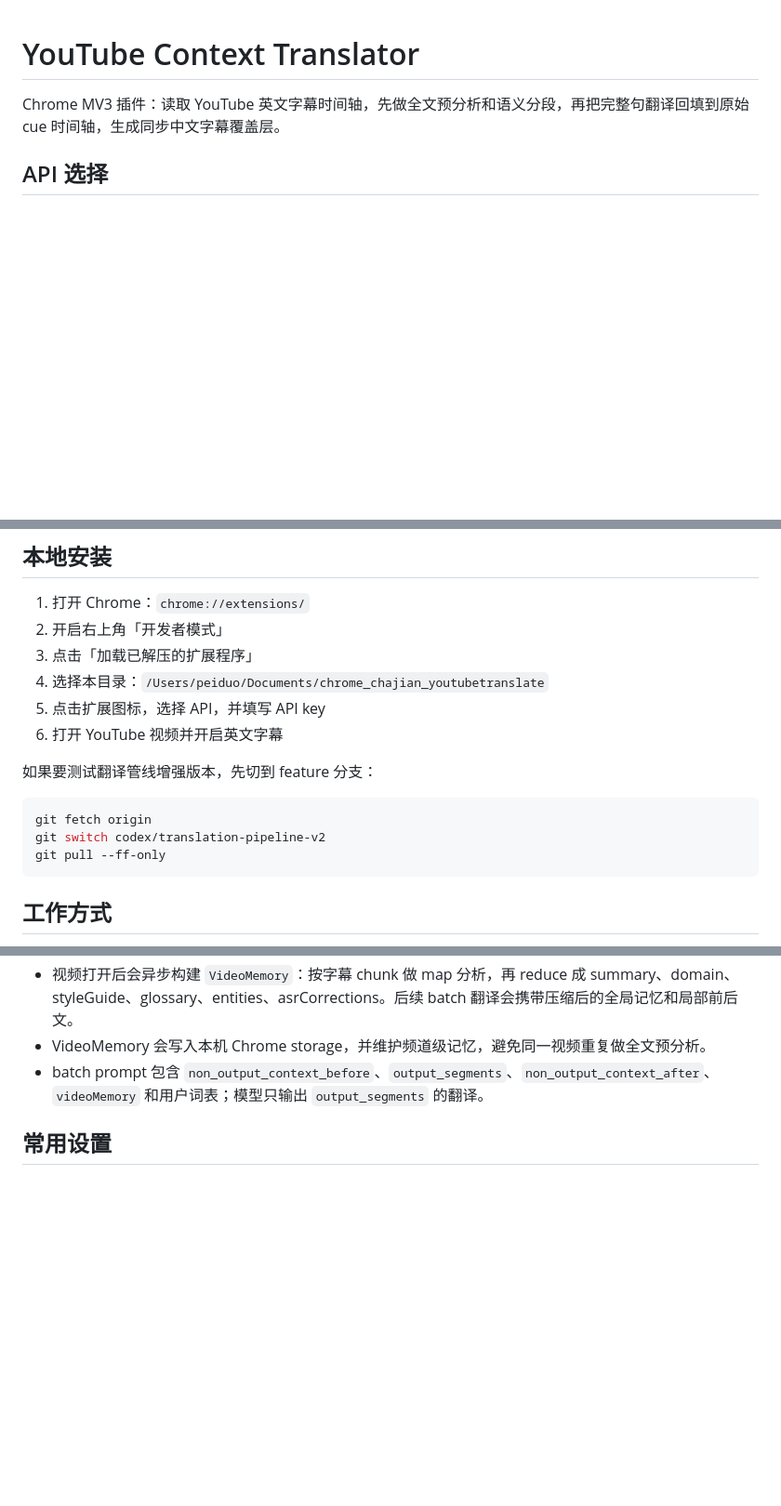
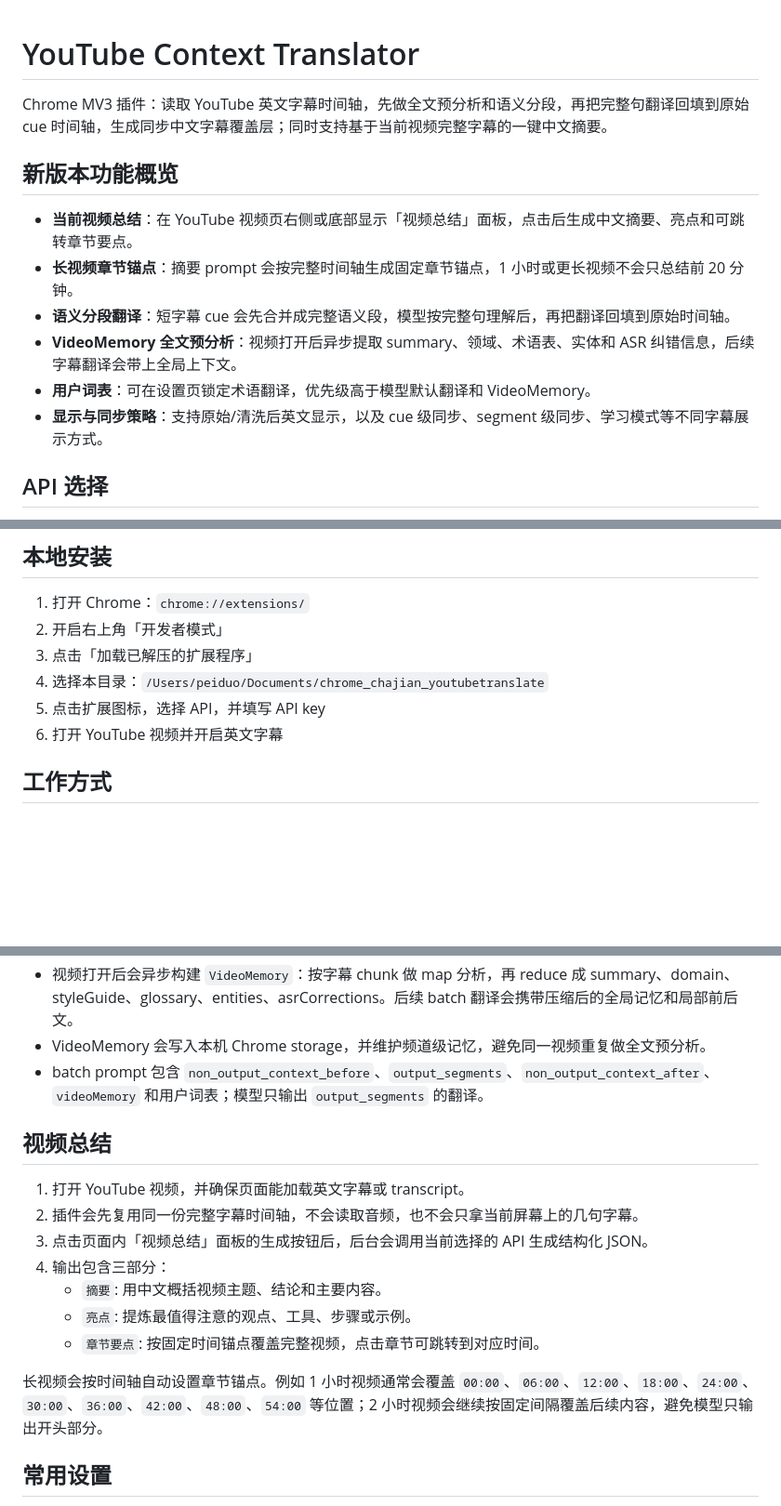
Before and after one commit to pfr223/chrome-plugin-YouTube-Translator, a Markdown page: README.md, 3 parts joined by grey strips. Shown at 93% size. Rendered like a GitHub page; blank space fills up the shorter version.

Commit message:
docs: clarify new version features

````diff
--- a/README.md
+++ b/README.md
@@ -1,6 +1,15 @@
 # YouTube Context Translator
 
-Chrome MV3 插件：读取 YouTube 英文字幕时间轴，先做全文预分析和语义分段，再把完整句翻译回填到原始 cue 时间轴，生成同步中文字幕覆盖层。
+Chrome MV3 插件：读取 YouTube 英文字幕时间轴，先做全文预分析和语义分段，再把完整句翻译回填到原始 cue 时间轴，生成同步中文字幕覆盖层；同时支持基于当前视频完整字幕的一键中文摘要。
+
+## 新版本功能概览
+
+- **当前视频总结**：在 YouTube 视频页右侧或底部显示「视频总结」面板，点击后生成中文摘要、亮点和可跳转章节要点。
+- **长视频章节锚点**：摘要 prompt 会按完整时间轴生成固定章节锚点，1 小时或更长视频不会只总结前 20 分钟。
+- **语义分段翻译**：短字幕 cue 会先合并成完整语义段，模型按完整句理解后，再把翻译回填到原始时间轴。
+- **VideoMemory 全文预分析**：视频打开后异步提取 summary、领域、术语表、实体和 ASR 纠错信息，后续字幕翻译会带上全局上下文。
+- **用户词表**：可在设置页锁定术语翻译，优先级高于模型默认翻译和 VideoMemory。
+- **显示与同步策略**：支持原始/清洗后英文显示，以及 cue 级同步、segment 级同步、学习模式等不同字幕展示方式。
 
 ## API 选择
 
@@ -27,14 +36,6 @@ Chrome MV3 插件：读取 YouTube 英文字幕时间轴，先做全文预分析
 5. 点击扩展图标，选择 API，并填写 API key
 6. 打开 YouTube 视频并开启英文字幕
 
-如果要测试翻译管线增强版本，先切到 feature 分支：
-
-```bash
-git fetch origin
-git switch codex/translation-pipeline-v2
-git pull --ff-only
-```
-
 ## 工作方式
 
 - `src/content_script.js` 优先读取 YouTube Transcript 时间轴，按完整 cue 同步显示双语字幕；必要时才回退到播放器字幕 DOM。
@@ -47,6 +48,18 @@ git pull --ff-only
 - 视频打开后会异步构建 `VideoMemory`：按字幕 chunk 做 map 分析，再 reduce 成 summary、domain、styleGuide、glossary、entities、asrCorrections。后续 batch 翻译会携带压缩后的全局记忆和局部前后文。
 - VideoMemory 会写入本机 Chrome storage，并维护频道级记忆，避免同一视频重复做全文预分析。
 - batch prompt 包含 `non_output_context_before`、`output_segments`、`non_output_context_after`、`videoMemory` 和用户词表；模型只输出 `output_segments` 的翻译。
+
+## 视频总结
+
+1. 打开 YouTube 视频，并确保页面能加载英文字幕或 transcript。
+2. 插件会先复用同一份完整字幕时间轴，不会读取音频，也不会只拿当前屏幕上的几句字幕。
+3. 点击页面内「视频总结」面板的生成按钮后，后台会调用当前选择的 API 生成结构化 JSON。
+4. 输出包含三部分：
+   - `摘要`: 用中文概括视频主题、结论和主要内容。
+   - `亮点`: 提炼最值得注意的观点、工具、步骤或示例。
+   - `章节要点`: 按固定时间锚点覆盖完整视频，点击章节可跳转到对应时间。
+
+长视频会按时间轴自动设置章节锚点。例如 1 小时视频通常会覆盖 `00:00`、`06:00`、`12:00`、`18:00`、`24:00`、`30:00`、`36:00`、`42:00`、`48:00`、`54:00` 等位置；2 小时视频会继续按固定间隔覆盖后续内容，避免模型只输出开头部分。
 
 ## 常用设置
 
````
Also changed, not shown: other parts of README.md (+1 -1 lines).
